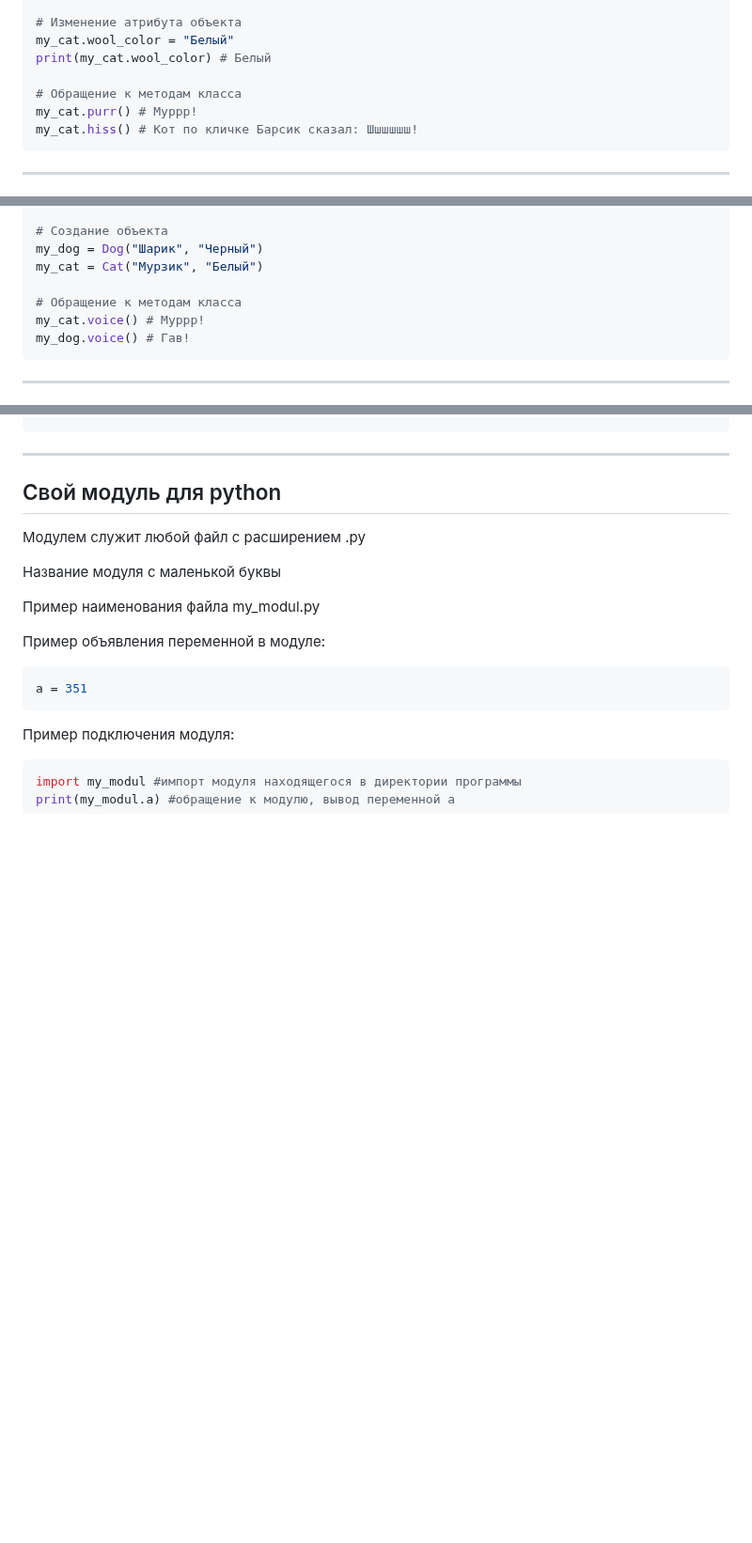
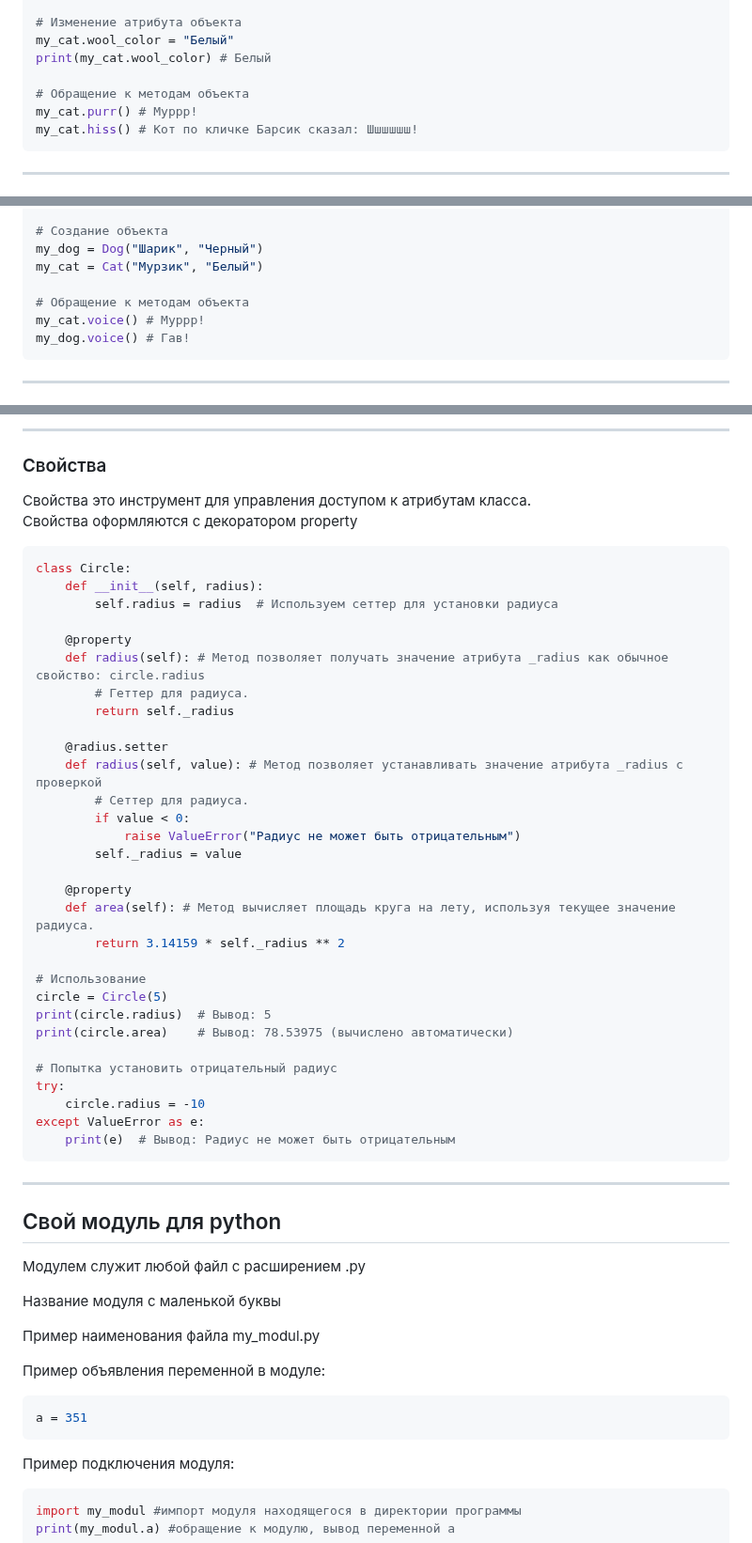
Before and after one commit to TihonSPB/LabsPython, a Markdown page: Мой_конспект/README.md, 3 parts joined by grey strips. Shown at 94% size. Drawn GitHub-style; blank space fills up the shorter version.

````diff
--- a/Мой_конспект/README.md
+++ b/Мой_конспект/README.md
@@ -842,7 +843,7 @@ print(my_cat.legs) # 4
 my_cat.wool_color = "Белый"
 print(my_cat.wool_color) # Белый
 
-# Обращение к методам класса
+# Обращение к методам объекта
 my_cat.purr() # Муррр!
 my_cat.hiss() # Кот по кличке Барсик сказал: Шшшшшш!
 ```
@@ -871,7 +872,7 @@ class Dog(Animal):
 my_dog = Dog("Шарик", "Черный")
 my_cat = Cat("Мурзик", "Белый")
 
-# Обращение к методам класса
+# Обращение к методам объекта
 my_cat.voice() # Муррр!
 my_dog.voice() # Гав!
 ```
@@ -959,3 +1010,41 @@ print(cat._Cat__name) # Барсик Получить доступ к строг
+---
+
+### Свойства
+
+Свойства это инструмент для управления доступом к атрибутам класса.
+Свойства оформляются с декоратором property
+
+```python
+class Circle:
+    def __init__(self, radius):
+        self.radius = radius  # Используем сеттер для установки радиуса
+
+    @property
+    def radius(self): # Метод позволяет получать значение атрибута _radius как обычное свойство: circle.radius
+        # Геттер для радиуса.
+        return self._radius
+
+    @radius.setter
+    def radius(self, value): # Метод позволяет устанавливать значение атрибута _radius с проверкой
+        # Сеттер для радиуса.
+        if value < 0:
+            raise ValueError("Радиус не может быть отрицательным")
+        self._radius = value
+
+    @property
+    def area(self): # Метод вычисляет площадь круга на лету, используя текущее значение радиуса.
+        return 3.14159 * self._radius ** 2
+
+# Использование
+circle = Circle(5)
+print(circle.radius)  # Вывод: 5
+print(circle.area)    # Вывод: 78.53975 (вычислено автоматически)
+
+# Попытка установить отрицательный радиус
+try:
+    circle.radius = -10
+except ValueError as e:
+    print(e)  # Вывод: Радиус не может быть отрицательным
 ```
 
 ---
````
Also changed, not shown: other parts of Мой_конспект/README.md (+53 -2 lines).
